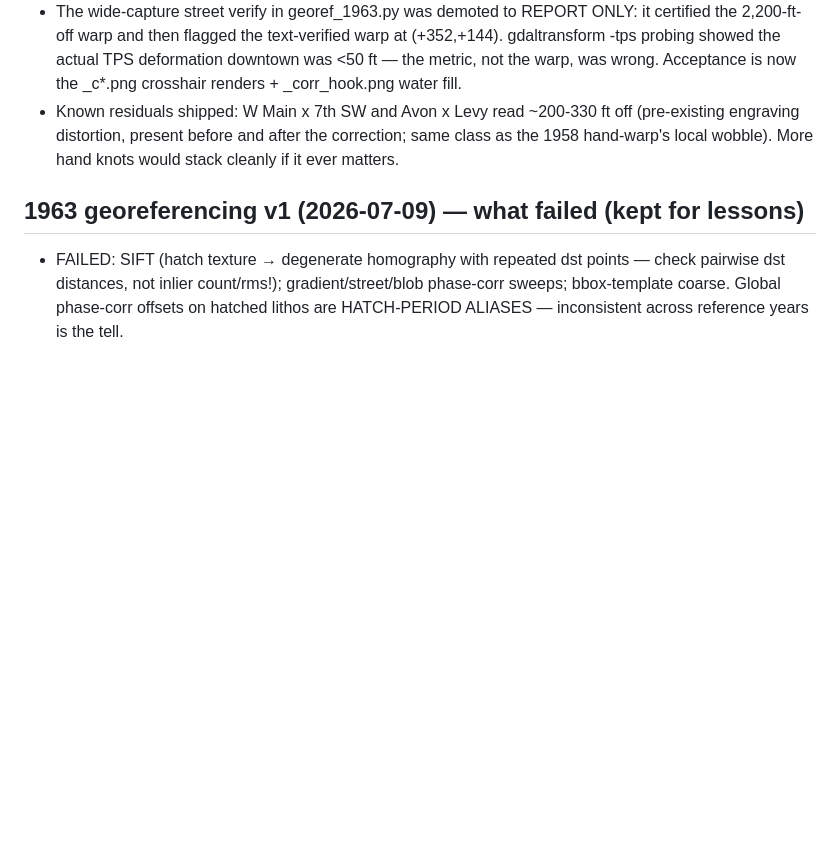
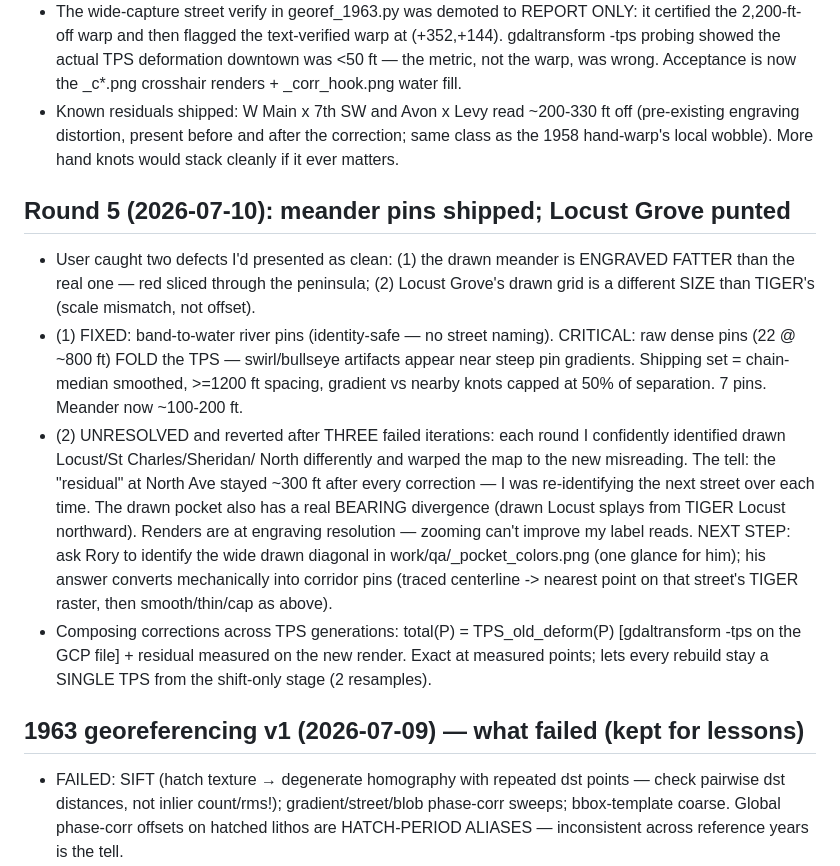
Before and after one commit to RoryStolzenberg/cville-zoning-history, a Markdown page: memory/2026-07-09-port-notes.md, the part around the change. Rendered like a GitHub page; blank space fills up the shorter version.

Commit message:
Memory: round 5 lessons (TPS folding, street-ID limit, composition math)
Co-Authored-By: Claude Fable 5 <noreply@anthropic.com>

```diff
--- a/memory/2026-07-09-port-notes.md
+++ b/memory/2026-07-09-port-notes.md
@@ -145,6 +145,33 @@ resized to ≤900 px wide into docs/legends/).
   and after the correction; same class as the 1958 hand-warp's local
   wobble). More hand knots would stack cleanly if it ever matters.
 
+## Round 5 (2026-07-10): meander pins shipped; Locust Grove punted
+- User caught two defects I'd presented as clean: (1) the drawn
+  meander is ENGRAVED FATTER than the real one — red sliced through
+  the peninsula; (2) Locust Grove's drawn grid is a different SIZE
+  than TIGER's (scale mismatch, not offset).
+- (1) FIXED: band-to-water river pins (identity-safe — no street
+  naming). CRITICAL: raw dense pins (22 @ ~800 ft) FOLD the TPS —
+  swirl/bullseye artifacts appear near steep pin gradients. Shipping
+  set = chain-median smoothed, >=1200 ft spacing, gradient vs nearby
+  knots capped at 50% of separation. 7 pins. Meander now ~100-200 ft.
+- (2) UNRESOLVED and reverted after THREE failed iterations: each
+  round I confidently identified drawn Locust/St Charles/Sheridan/
+  North differently and warped the map to the new misreading. The
+  tell: the "residual" at North Ave stayed ~300 ft after every
+  correction — I was re-identifying the next street over each time.
+  The drawn pocket also has a real BEARING divergence (drawn Locust
+  splays from TIGER Locust northward). Renders are at engraving
+  resolution — zooming can't improve my label reads. NEXT STEP: ask
+  Rory to identify the wide drawn diagonal in
+  work/qa/_pocket_colors.png (one glance for him); his answer converts
+  mechanically into corridor pins (traced centerline -> nearest point
+  on that street's TIGER raster, then smooth/thin/cap as above).
+- Composing corrections across TPS generations: total(P) =
+  TPS_old_deform(P) [gdaltransform -tps on the GCP file] + residual
+  measured on the new render. Exact at measured points; lets every
+  rebuild stay a SINGLE TPS from the shift-only stage (2 resamples).
+
 ## 1963 georeferencing v1 (2026-07-09) — what failed (kept for lessons)
 - FAILED: SIFT (hatch texture → degenerate homography with repeated dst
   points — check pairwise dst distances, not inlier count/rms!);
```
